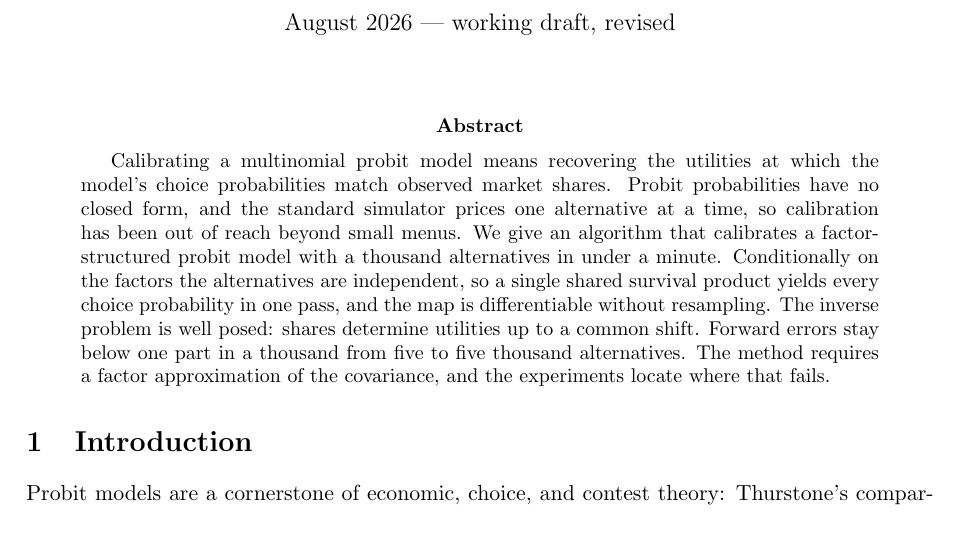
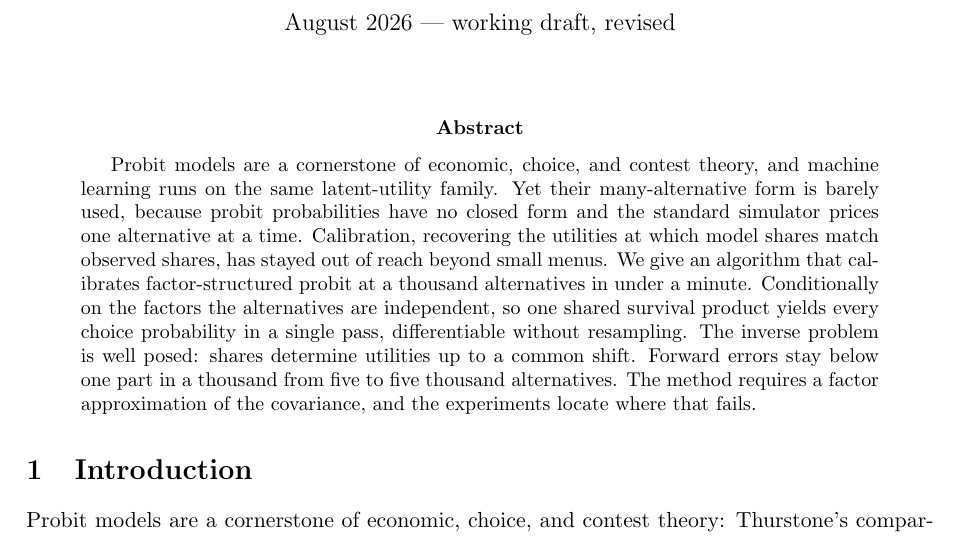
Before and after one commit to microprediction/kinetics, a LaTeX paper (paper/factor-probit-transform/paper.tex): part of page 1 of 12, cut so that both start at the same text. Compiled offline with pdfLaTeX.

Commit message:
Abstract leads with broad importance of the probit family
Co-Authored-By: Claude Fable 5 <noreply@anthropic.com>

```diff
--- a/paper/factor-probit-transform/paper.tex
+++ b/paper/factor-probit-transform/paper.tex
@@ -33,19 +33,20 @@ explicit memory budget (1.5\,GB); peak resident memory stays below 2\,GB.}}
 \maketitle
 
 \begin{abstract}
-Calibrating a multinomial probit model means recovering the utilities at
-which the model's choice probabilities match observed market shares. Probit
-probabilities have no closed form, and the standard simulator prices one
-alternative at a time, so calibration has been out of reach beyond small
-menus. We give an algorithm that calibrates a factor-structured probit model
-with a thousand alternatives in under a minute. Conditionally on the factors
-the alternatives are independent, so a single shared survival product yields
-every choice probability in one pass, and the map is differentiable without
-resampling. The inverse problem is well posed: shares determine utilities up
-to a common shift. Forward errors stay below one part in a thousand from
-five to five thousand alternatives. The method requires a factor
-approximation of the covariance, and the experiments locate where that
-fails.
+Probit models are a cornerstone of economic, choice, and contest theory, and
+machine learning runs on the same latent-utility family. Yet their
+many-alternative form is barely used, because probit probabilities have no
+closed form and the standard simulator prices one alternative at a time.
+Calibration, recovering the utilities at which model shares match observed
+shares, has stayed out of reach beyond small menus. We give an algorithm
+that calibrates factor-structured probit at a thousand alternatives in under
+a minute. Conditionally on the factors the alternatives are independent, so
+one shared survival product yields every choice probability in a single
+pass, differentiable without resampling. The inverse problem is well posed:
+shares determine utilities up to a common shift. Forward errors stay below
+one part in a thousand from five to five thousand alternatives. The method
+requires a factor approximation of the covariance, and the experiments
+locate where that fails.
 \end{abstract}
 
 \section{Introduction}
```
Also changed, not shown: docs/factor-probit-transform.pdf, paper/factor-probit-transform/paper.pdf.
